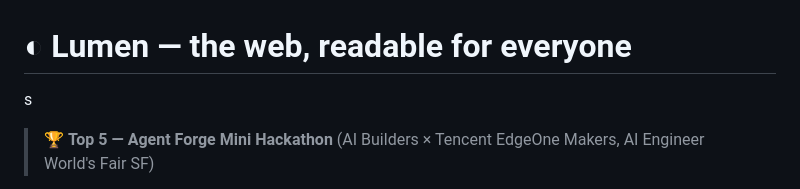
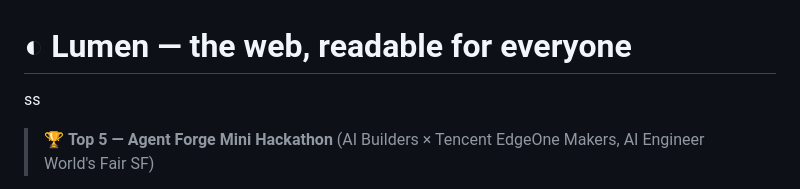
Before and after one commit to PranavAchar01/lumen, a Markdown page: README.md, the part around the change. GitHub-like rendering.

```diff
--- a/README.md
+++ b/README.md
@@ -1,5 +1,5 @@
 # ◐ Lumen — the web, readable for everyone
-s
+ss
 > 🏆 **Top 5 — Agent Forge Mini Hackathon** (AI Builders × Tencent EdgeOne Makers, AI Engineer World's Fair SF)
 
 **Live app:** https://lumen.edgeone.cool · **Built for the Agent Forge Mini Hackathon** (AI Builders × Tencent EdgeOne Makers, AI Engineer World's Fair SF)
```
